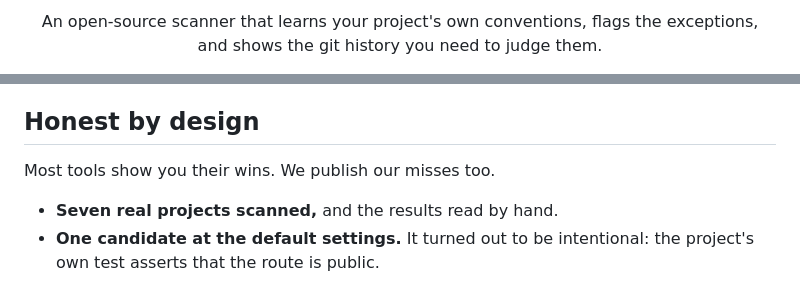
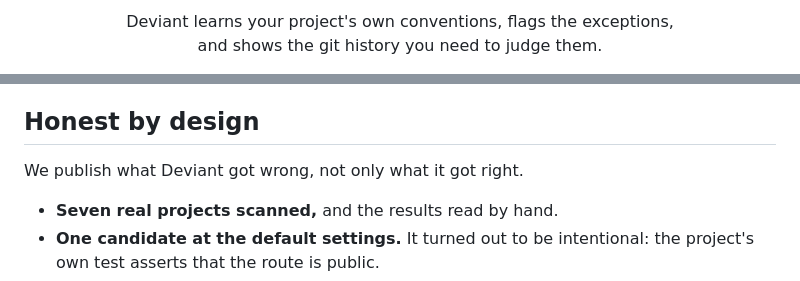
Before and after one commit to ImalkaPerera/deviant, a Markdown page: README.md, 2 parts joined by grey strips. Rendered like a GitHub page.

```diff
--- a/README.md
+++ b/README.md
@@ -6,6 +11,6 @@
 
 <p align="center">
-  An open-source scanner that learns your project's own conventions, flags the exceptions,<br>
+  Deviant learns your project's own conventions, flags the exceptions,<br>
   and shows the git history you need to judge them.
 </p>
 
@@ -110,7 +116,7 @@ Deviant does not replace your linter or your reviewers. It finds what only count
 
 ## Honest by design
 
-Most tools show you their wins. We publish our misses too.
+We publish what Deviant got wrong, not only what it got right.
 
 - **Seven real projects scanned,** and the results read by hand.
 - **One candidate at the default settings.** It turned out to be intentional: the project's own
```
Also changed, not shown: other parts of README.md (+48 -45 lines).
